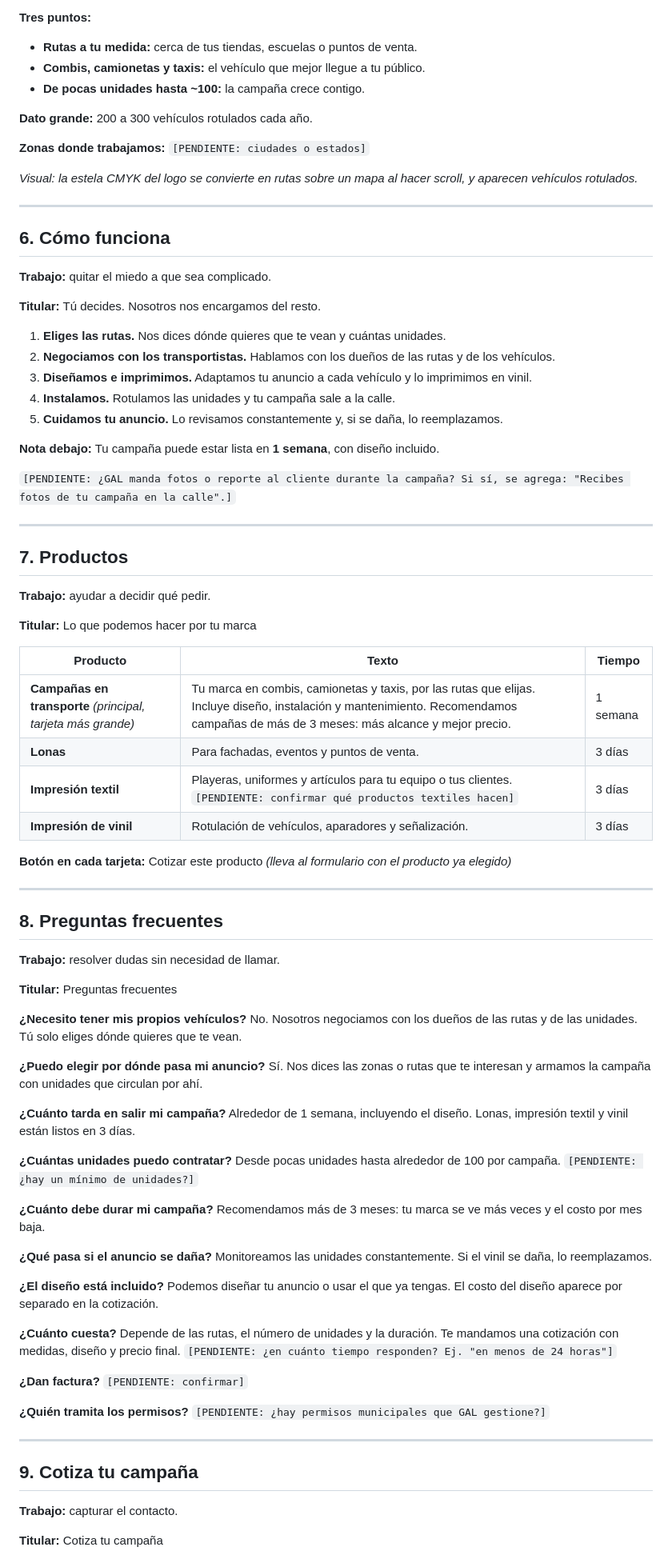
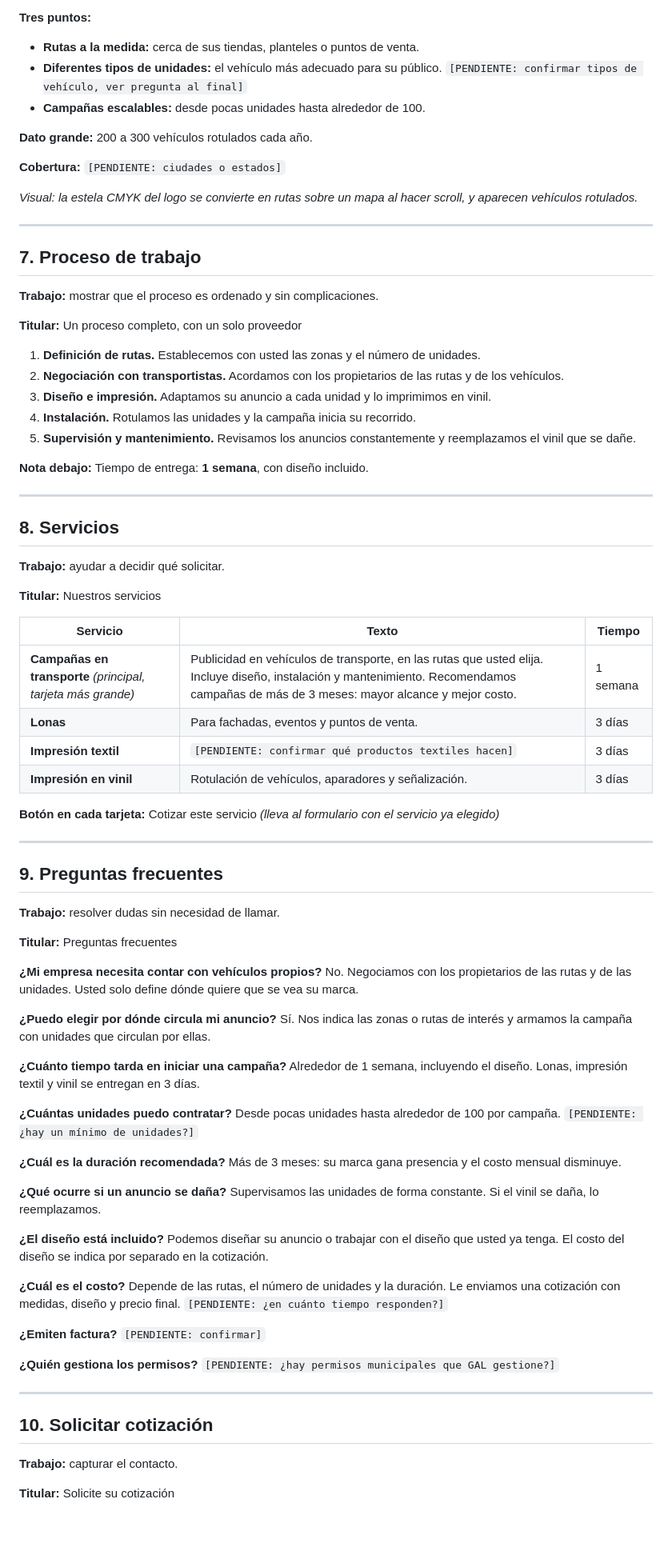
Before and after one commit to matram0706-glitch/gal-publicidad, a Markdown page: TEXTOS.md, the part around one of its changes. Shown at 80% size. GitHub-like rendering; blank space fills up the shorter version.

Commit message:
Textos v2: tono corporativo, titular elegido y sección Nosotros
Co-Authored-By: Claude Opus 5.5 <noreply@anthropic.com>
Claude-Session: https://claude.ai/code/session_01U8sHjWSNkVWgPJMQBwVvFT

```diff
--- a/TEXTOS.md
+++ b/TEXTOS.md
@@ -126,91 +151,89 @@ Dinos en qué zonas está tu cliente. Nosotros negociamos con los dueños de las
 
 **Tres puntos:**
-- **Rutas a tu medida:** cerca de tus tiendas, escuelas o puntos de venta.
-- **Combis, camionetas y taxis:** el vehículo que mejor llegue a tu público.
-- **De pocas unidades hasta ~100:** la campaña crece contigo.
+- **Rutas a la medida:** cerca de sus tiendas, planteles o puntos de venta.
+- **Diferentes tipos de unidades:** el vehículo más adecuado para su público. `[PENDIENTE: confirmar tipos de vehículo, ver pregunta al final]`
+- **Campañas escalables:** desde pocas unidades hasta alrededor de 100.
 
 **Dato grande:** 200 a 300 vehículos rotulados cada año.
 
-**Zonas donde trabajamos:** `[PENDIENTE: ciudades o estados]`
+**Cobertura:** `[PENDIENTE: ciudades o estados]`
 
 *Visual: la estela CMYK del logo se convierte en rutas sobre un mapa al hacer scroll, y aparecen vehículos rotulados.*
 
 ---
 
-## 6. Cómo funciona
+## 7. Proceso de trabajo
 
-**Trabajo:** quitar el miedo a que sea complicado.
+**Trabajo:** mostrar que el proceso es ordenado y sin complicaciones.
 
-**Titular:** Tú decides. Nosotros nos encargamos del resto.
+**Titular:** Un proceso completo, con un solo proveedor
 
-1. **Eliges las rutas.** Nos dices dónde quieres que te vean y cuántas unidades.
-2. **Negociamos con los transportistas.** Hablamos con los dueños de las rutas y de los vehículos.
-3. **Diseñamos e imprimimos.** Adaptamos tu anuncio a cada vehículo y lo imprimimos en vinil.
-4. **Instalamos.** Rotulamos las unidades y tu campaña sale a la calle.
-5. **Cuidamos tu anuncio.** Lo revisamos constantemente y, si se daña, lo reemplazamos.
+1. **Definición de rutas.** Establecemos con usted las zonas y el número de unidades.
+2. **Negociación con transportistas.** Acordamos con los propietarios de las rutas y de los vehículos.
+3. **Diseño e impresión.** Adaptamos su anuncio a cada unidad y lo imprimimos en vinil.
+4. **Instalación.** Rotulamos las unidades y la campaña inicia su recorrido.
+5. **Supervisión y mantenimiento.** Revisamos los anuncios constantemente y reemplazamos el vinil que se dañe.
 
-**Nota debajo:** Tu campaña puede estar lista en **1 semana**, con diseño incluido.
-
-`[PENDIENTE: ¿GAL manda fotos o reporte al cliente durante la campaña? Si sí, se agrega: "Recibes fotos de tu campaña en la calle".]`
+**Nota debajo:** Tiempo de entrega: **1 semana**, con diseño incluido.
 
 ---
 
-## 7. Productos
+## 8. Servicios
 
-**Trabajo:** ayudar a decidir qué pedir.
+**Trabajo:** ayudar a decidir qué solicitar.
 
-**Titular:** Lo que podemos hacer por tu marca
+**Titular:** Nuestros servicios
 
-| Producto | Texto | Tiempo |
+| Servicio | Texto | Tiempo |
 |---|---|---|
-| **Campañas en transporte** *(principal, tarjeta más grande)* | Tu marca en combis, camionetas y taxis, por las rutas que elijas. Incluye diseño, instalación y mantenimiento. Recomendamos campañas de más de 3 meses: más alcance y mejor precio. | 1 semana |
+| **Campañas en transporte** *(principal, tarjeta más grande)* | Publicidad en vehículos de transporte, en las rutas que usted elija. Incluye diseño, instalación y mantenimiento. Recomendamos campañas de más de 3 meses: mayor alcance y mejor costo. | 1 semana |
 | **Lonas** | Para fachadas, eventos y puntos de venta. | 3 días |
-| **Impresión textil** | Playeras, uniformes y artículos para tu equipo o tus clientes. `[PENDIENTE: confirmar qué productos textiles hacen]` | 3 días |
-| **Impresión de vinil** | Rotulación de vehículos, aparadores y señalización. | 3 días |
+| **Impresión textil** | `[PENDIENTE: confirmar qué productos textiles hacen]` | 3 días |
+| **Impresión en vinil** | Rotulación de vehículos, aparadores y señalización. | 3 días |
 
-**Botón en cada tarjeta:** Cotizar este producto *(lleva al formulario con el producto ya elegido)*
+**Botón en cada tarjeta:** Cotizar este servicio *(lleva al formulario con el servicio ya elegido)*
 
 ---
 
-## 8. Preguntas frecuentes
+## 9. Preguntas frecuentes
 
 **Trabajo:** resolver dudas sin necesidad de llamar.
 
 **Titular:** Preguntas frecuentes
 
-**¿Necesito tener mis propios vehículos?**
-No. Nosotros negociamos con los dueños de las rutas y de las unidades. Tú solo eliges dónde quieres que te vean.
+**¿Mi empresa necesita contar con vehículos propios?**
+No. Negociamos con los propietarios de las rutas y de las unidades. Usted solo define dónde quiere que se vea su marca.
 
-**¿Puedo elegir por dónde pasa mi anuncio?**
-Sí. Nos dices las zonas o rutas que te interesan y armamos la campaña con unidades que circulan por ahí.
+**¿Puedo elegir por dónde circula mi anuncio?**
+Sí. Nos indica las zonas o rutas de interés y armamos la campaña con unidades que circulan por ellas.
 
-**¿Cuánto tarda en salir mi campaña?**
-Alrededor de 1 semana, incluyendo el diseño. Lonas, impresión textil y vinil están listos en 3 días.
+**¿Cuánto tiempo tarda en iniciar una campaña?**
+Alrededor de 1 semana, incluyendo el diseño. Lonas, impresión textil y vinil se entregan en 3 días.
 
 **¿Cuántas unidades puedo contratar?**
 Desde pocas unidades hasta alrededor de 100 por campaña. `[PENDIENTE: ¿hay un mínimo de unidades?]`
 
-**¿Cuánto debe durar mi campaña?**
-Recomendamos más de 3 meses: tu marca se ve más veces y el costo por mes baja.
+**¿Cuál es la duración recomendada?**
+Más de 3 meses: su marca gana presencia y el costo mensual disminuye.
 
-**¿Qué pasa si el anuncio se daña?**
-Monitoreamos las unidades constantemente. Si el vinil se daña, lo reemplazamos.
+**¿Qué ocurre si un anuncio se daña?**
+Supervisamos las unidades de forma constante. Si el vinil se daña, lo reemplazamos.
 
 **¿El diseño está incluido?**
-Podemos diseñar tu anuncio o usar el que ya tengas. El costo del diseño aparece por separado en la cotización.
+Podemos diseñar su anuncio o trabajar con el diseño que usted ya tenga. El costo del diseño se indica por separado en la cotización.
 
-**¿Cuánto cuesta?**
-Depende de las rutas, el número de unidades y la duración. Te mandamos una cotización con medidas, diseño y precio final. `[PENDIENTE: ¿en cuánto tiempo responden? Ej. "en menos de 24 horas"]`
+**¿Cuál es el costo?**
+Depende de las rutas, el número de unidades y la duración. Le enviamos una cotización con medidas, diseño y precio final. `[PENDIENTE: ¿en cuánto tiempo responden?]`
 
-**¿Dan factura?** `[PENDIENTE: confirmar]`
+**¿Emiten factura?** `[PENDIENTE: confirmar]`
 
-**¿Quién tramita los permisos?** `[PENDIENTE: ¿hay permisos municipales que GAL gestione?]`
+**¿Quién gestiona los permisos?** `[PENDIENTE: ¿hay permisos municipales que GAL gestione?]`
 
 ---
 
-## 9. Cotiza tu campaña
+## 10. Solicitar cotización
 
 **Trabajo:** capturar el contacto.
 
-**Titular:** Cotiza tu campaña
+**Titular:** Solicite su cotización
 
```
Also changed, not shown: other parts of TEXTOS.md (+93 -63 lines), ESTRATEGIA.md (+1 -0 lines).
